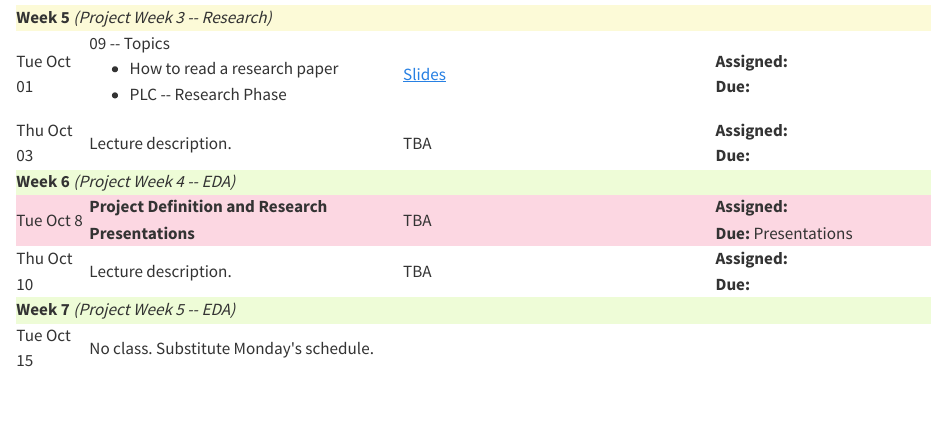
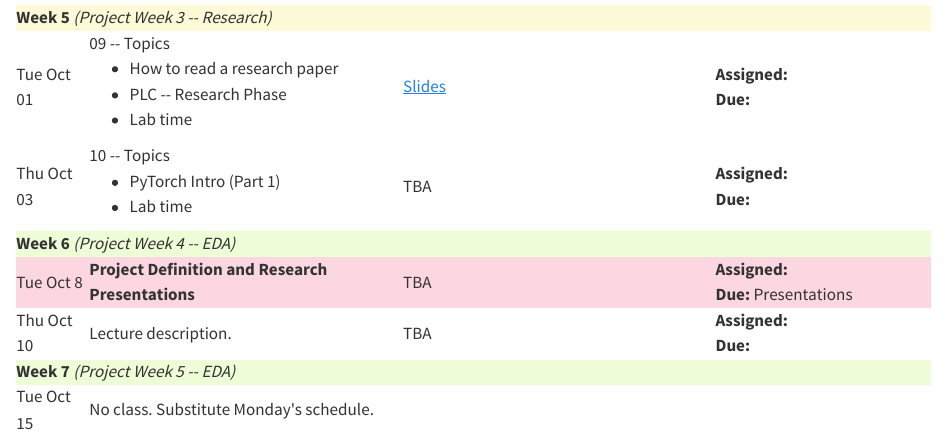
Before and after one commit to trgardos/ml-549-fa24, a Quarto document (schedule.qmd): the page in a window 1100 px wide, from 990 px down. Rendered offline with R 4.5, knitr and Pandoc in place of Quarto, with nearby package versions.

Commit message:
update sched

```diff
--- a/schedule.qmd
+++ b/schedule.qmd
@@ -136,6 +136,7 @@ title: Schedule
             <ul>
                 <li>How to read a research paper</li>
                 <li>PLC -- Research Phase</li>
+                <li>Lab time</li>
             </ul>
         </td>
         <td><a href="https://docs.google.com/presentation/d/1jQHkgNBut2OG42euEB2JIhqZTrarPMlfgVN0xaMbYVk/edit?usp=sharing">Slides</a></td>
@@ -143,7 +144,12 @@ title: Schedule
     </tr>
     <tr>
         <td>Thu Oct 03</td>
-        <td>Lecture description.</td>
+        <td>10 -- Topics
+            <ul>
+                <li>PyTorch Intro (Part 1)</li>
+                <li>Lab time</li>
+            </ul>
+        </td>
         <td> TBA </td>
         <td><b>Assigned:</b>  <br><b>Due:</b>   </td>
     </tr>
```
